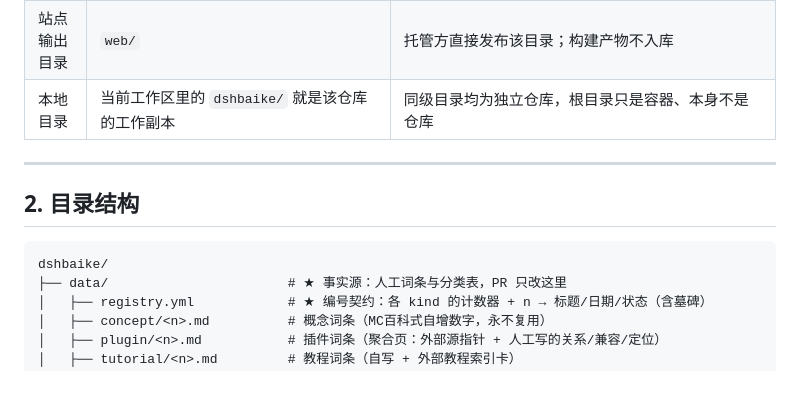
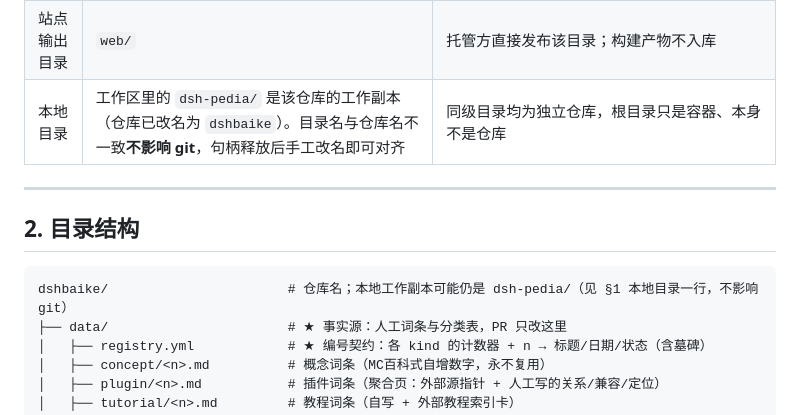
Before and after one commit to DSH-PackForge/dshbaike, a Markdown page: docs/03-directory-and-pipeline.md, the part around the change. Drawn GitHub-style; blank space fills up the shorter version.

Commit message:
docs: 说明本地目录名与仓库名可不一致
仓库已改名为 dshbaike，但本地工作副本仍叫 dsh-pedia/——会话占用目录句柄时无法改名
（Rename-Item 与 Directory.Move 都失败）。目录名不影响 git，故改为如实描述并在
目录树处加一行注记；句柄释放后手工执行一次改名即可对齐。

````diff
--- a/docs/03-directory-and-pipeline.md
+++ b/docs/03-directory-and-pipeline.md
@@ -14,14 +14,14 @@
 | 站名 / 域名 | **DSH 百科** / `dshbaike.com`；过渡期先用免费子域 `dshbaike.pages.dev` | 域名是入口、仓库名是工程标识，两者不必一致；品牌规范见 [08](08-visual-system.md) §8 |
 | 托管 | **Cloudflare Pages**（从私有仓构建，免费额度足够），备选 Vercel / Netlify | 仓库**私有** + 组织 **free 计划** → **GitHub Pages 不可用**（Pages for private repos 需 Pro/Team/Enterprise） |
 | 站点输出目录 | `web/` | 托管方直接发布该目录；构建产物不入库 |
-| 本地目录 | 当前工作区里的 `dshbaike/` 就是该仓库的工作副本 | 同级目录均为独立仓库，根目录只是容器、本身不是仓库 |
+| 本地目录 | 工作区里的 `dsh-pedia/` 是该仓库的工作副本（仓库已改名为 `dshbaike`）。目录名与仓库名不一致**不影响 git**，句柄释放后手工改名即可对齐 | 同级目录均为独立仓库，根目录只是容器、本身不是仓库 |
 
 ---
 
 ## 2. 目录结构
 
 ```
-dshbaike/
+dshbaike/                       # 仓库名；本地工作副本可能仍是 dsh-pedia/（见 §1 本地目录一行，不影响 git）
 ├── data/                       # ★ 事实源：人工词条与分类表，PR 只改这里
 │   ├── registry.yml            # ★ 编号契约：各 kind 的计数器 + n → 标题/日期/状态（含墓碑）
 │   ├── concept/<n>.md          # 概念词条（MC百科式自增数字，永不复用）
````
